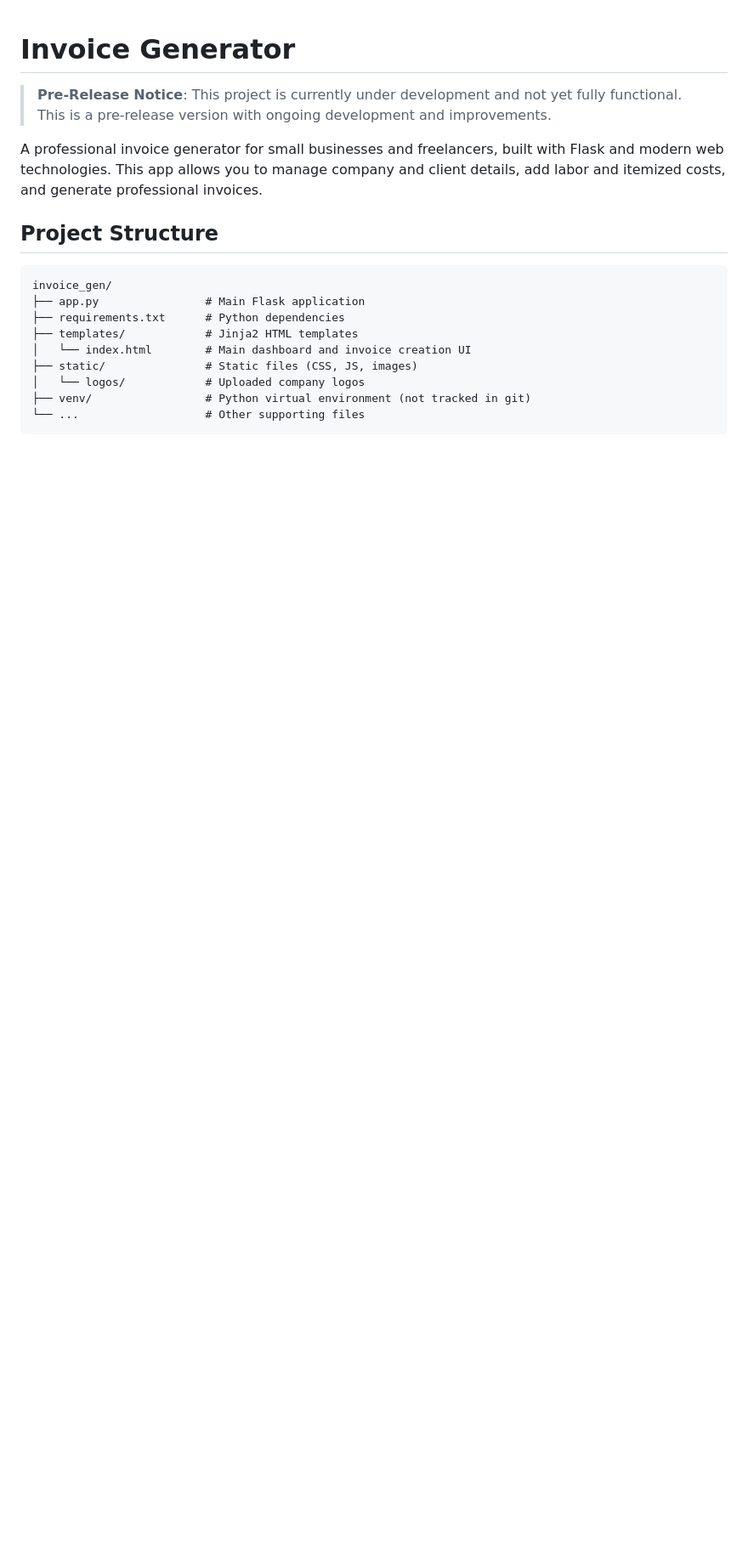
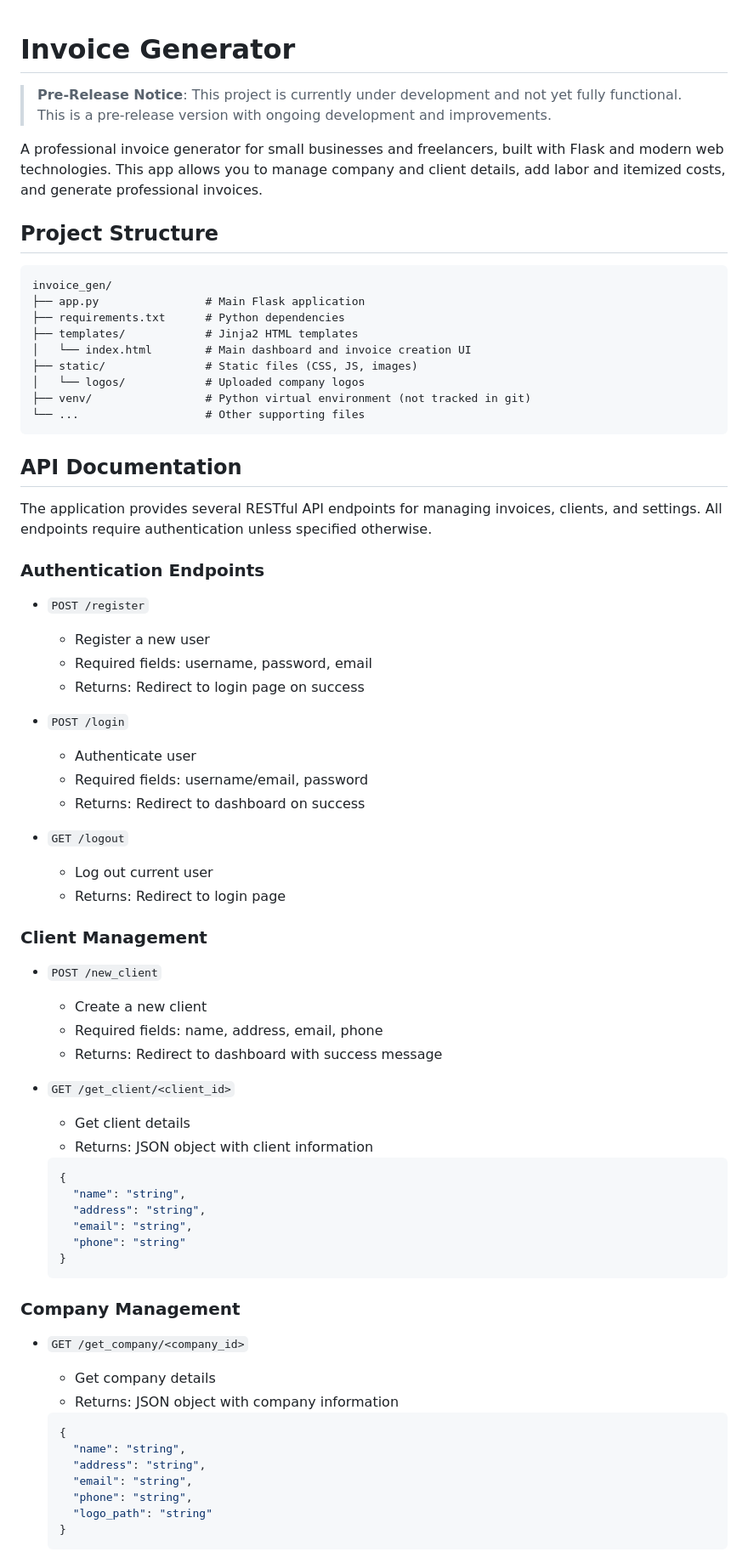
Before and after one commit to 151henry151/invoice-gen, a Markdown page: README.md, the part around one of its changes. Shown at 85% size. GitHub-like rendering; blank space fills up the shorter version.

Commit message:
Add comprehensive API documentation to README

````diff
--- a/README.md
+++ b/README.md
@@ -17,3 +17,58 @@ invoice_gen/
 ├── venv/                 # Python virtual environment (not tracked in git)
 └── ...                   # Other supporting files
 ```
+
+## API Documentation
+
+The application provides several RESTful API endpoints for managing invoices, clients, and settings. All endpoints require authentication unless specified otherwise.
+
+### Authentication Endpoints
+
+- `POST /register`
+  - Register a new user
+  - Required fields: username, password, email
+  - Returns: Redirect to login page on success
+
+- `POST /login`
+  - Authenticate user
+  - Required fields: username/email, password
+  - Returns: Redirect to dashboard on success
+
+- `GET /logout`
+  - Log out current user
+  - Returns: Redirect to login page
+
+### Client Management
+
+- `POST /new_client`
+  - Create a new client
+  - Required fields: name, address, email, phone
+  - Returns: Redirect to dashboard with success message
+
+- `GET /get_client/<client_id>`
+  - Get client details
+  - Returns: JSON object with client information
+  ```json
+  {
+    "name": "string",
+    "address": "string",
+    "email": "string",
+    "phone": "string"
+  }
+  ```
+
+### Company Management
+
+- `GET /get_company/<company_id>`
+  - Get company details
+  - Returns: JSON object with company information
+  ```json
+  {
+    "name": "string",
+    "address": "string",
+    "email": "string",
+    "phone": "string",
+    "logo_path": "string"
+  }
+  ```
+
````
Also changed, not shown: other parts of README.md (+85 -0 lines).
